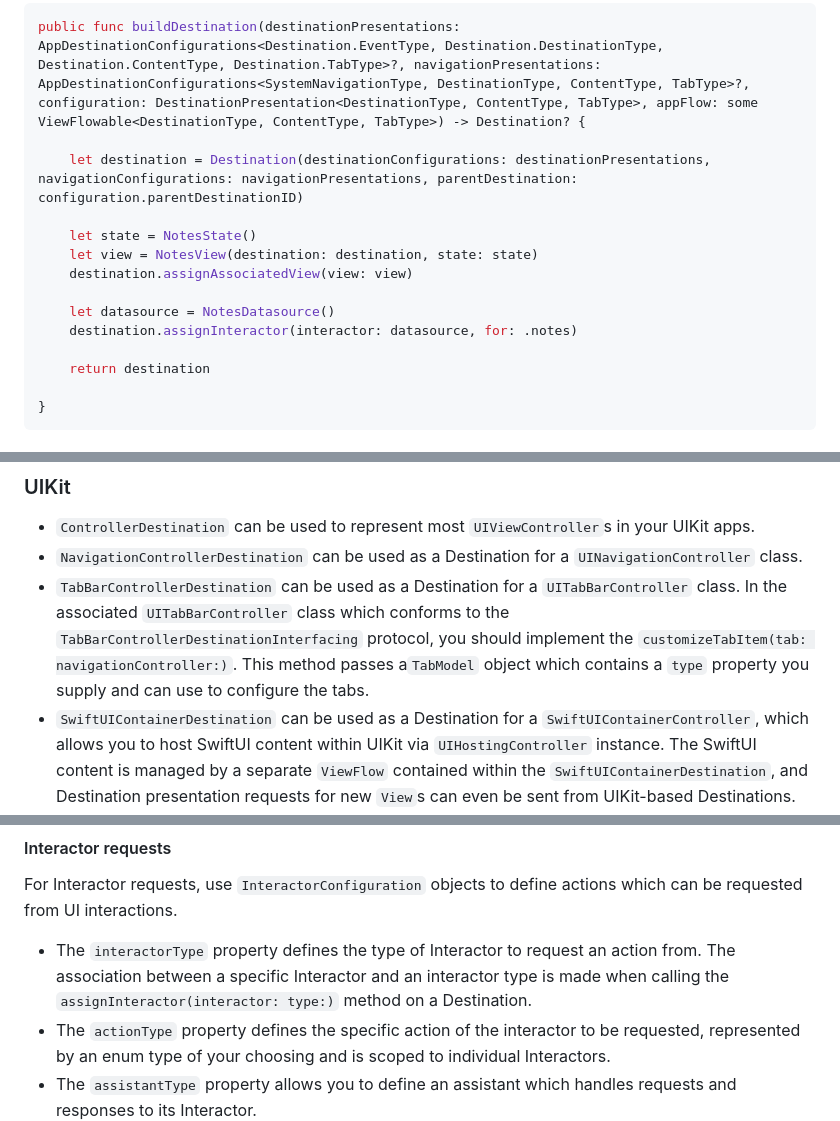
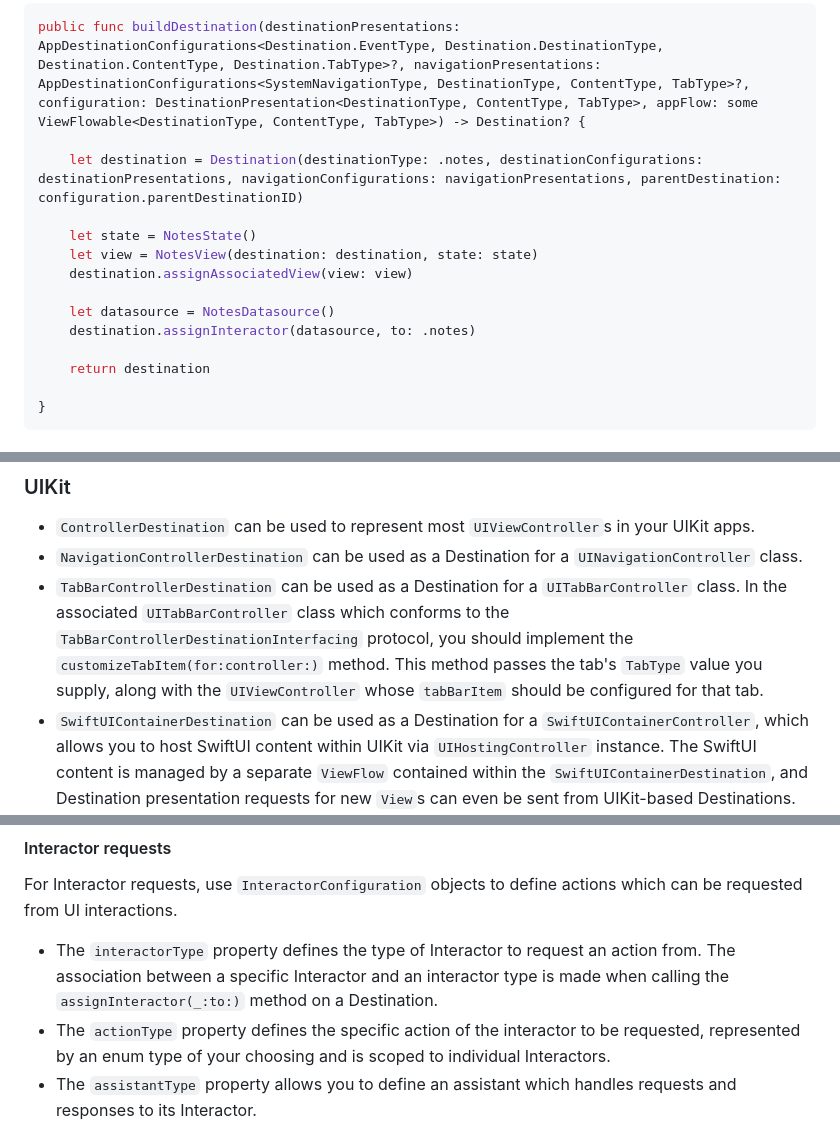
Before and after one commit to poetmountain/Destinations, a Markdown page: Guides/UserGuide.md, 3 parts joined by grey strips. GitHub-like rendering.

Commit message:
Documentation fixes

````diff
--- a/Guides/UserGuide.md
+++ b/Guides/UserGuide.md
@@ -70,14 +70,14 @@ Here's a simple example that creates a ViewDestination and NotesView, assigns a
 ```swift
 public func buildDestination(destinationPresentations: AppDestinationConfigurations<Destination.EventType, Destination.DestinationType, Destination.ContentType, Destination.TabType>?, navigationPresentations: AppDestinationConfigurations<SystemNavigationType, DestinationType, ContentType, TabType>?, configuration: DestinationPresentation<DestinationType, ContentType, TabType>, appFlow: some ViewFlowable<DestinationType, ContentType, TabType>) -> Destination? {
 
-    let destination = Destination(destinationConfigurations: destinationPresentations, navigationConfigurations: navigationPresentations, parentDestination: configuration.parentDestinationID)
+    let destination = Destination(destinationType: .notes, destinationConfigurations: destinationPresentations, navigationConfigurations: navigationPresentations, parentDestination: configuration.parentDestinationID)
 
     let state = NotesState()
     let view = NotesView(destination: destination, state: state)
     destination.assignAssociatedView(view: view)
 
     let datasource = NotesDatasource()
-    destination.assignInteractor(interactor: datasource, for: .notes)
+    destination.assignInteractor(datasource, to: .notes)
 
     return destination
 
@@ -130,7 +130,7 @@ init(destination: Destination, state: NotesState) {
 
 * `ControllerDestination` can be used to represent most `UIViewController`s in your UIKit apps.
 * `NavigationControllerDestination` can be used as a Destination for a `UINavigationController` class.
-* `TabBarControllerDestination` can be used as a Destination for a `UITabBarController` class. In the associated `UITabBarController` class which conforms to the `TabBarControllerDestinationInterfacing` protocol, you should implement the `customizeTabItem(tab: navigationController:)`. This method passes a`TabModel` object which contains a `type` property you supply and can use to configure the tabs.
+* `TabBarControllerDestination` can be used as a Destination for a `UITabBarController` class. In the associated `UITabBarController` class which conforms to the `TabBarControllerDestinationInterfacing` protocol, you should implement the `customizeTabItem(for:controller:)` method. This method passes the tab's `TabType` value you supply, along with the `UIViewController` whose `tabBarItem` should be configured for that tab.
 * `SwiftUIContainerDestination` can be used as a Destination for a `SwiftUIContainerController`, which allows you to host SwiftUI content within UIKit via `UIHostingController` instance. The SwiftUI content is managed by a separate `ViewFlow` contained within the `SwiftUIContainerDestination`, and Destination presentation requests for new `View`s can even be sent from UIKit-based Destinations.
 
 ### SwiftUI
@@ -322,7 +321,7 @@ Destinations has several built-in presentation types which `DestinationPresentat
 #### Interactor requests
 
 For Interactor requests, use `InteractorConfiguration` objects to define actions which can be requested from UI interactions.
-* The `interactorType` property defines the type of Interactor to request an action from. The association between a specific Interactor and an interactor type is made when calling the `assignInteractor(interactor: type:)` method on a Destination.
+* The `interactorType` property defines the type of Interactor to request an action from. The association between a specific Interactor and an interactor type is made when calling the `assignInteractor(_:to:)` method on a Destination.
 * The `actionType` property defines the specific action of the interactor to be requested, represented by an enum type of your choosing and is scoped to individual Interactors.
 * The `assistantType` property allows you to define an assistant which handles requests and responses to its Interactor.
 
````
Also changed, not shown: other parts of Guides/UserGuide.md (+0 -1 lines).
